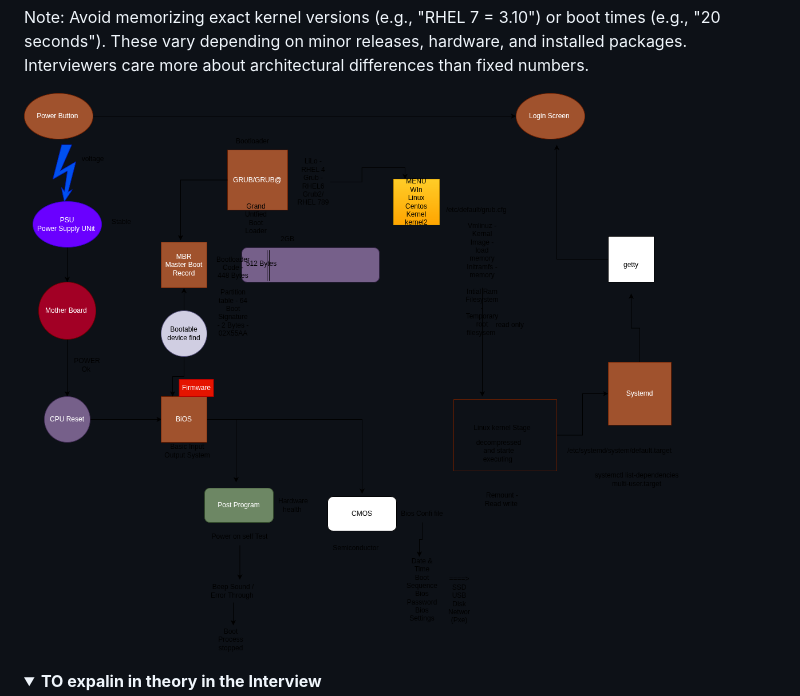
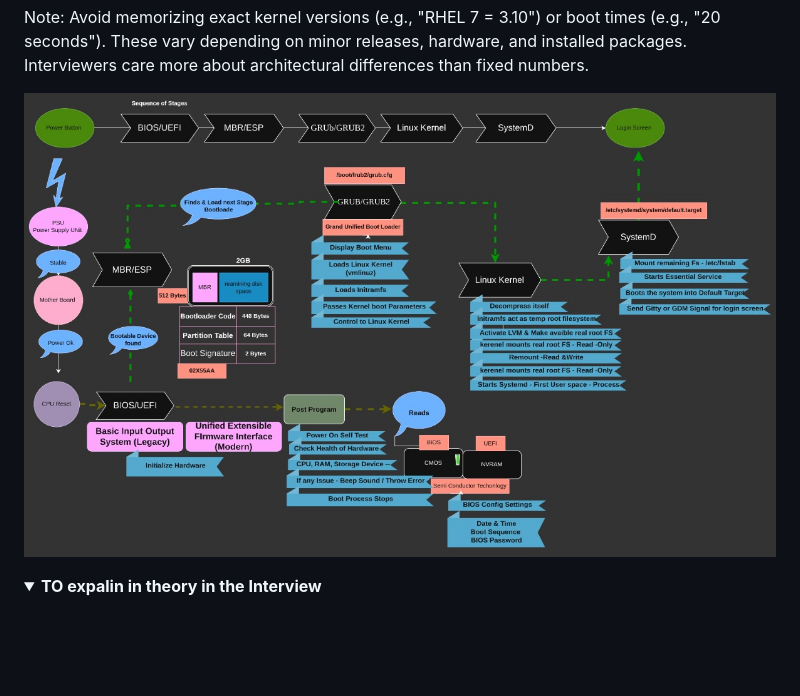
Before and after one commit to Chandu-sanju/Devops-practice, a Markdown page: LinuxByChandu/Boot_process.md, the part around the change. GitHub-like rendering; folded sections open; blank space fills up the shorter version.

Commit message:
Change boot process image format to .jpg
Updated the boot process image link from a .png to a .jpg format.

```diff
--- a/LinuxByChandu/Boot_process.md
+++ b/LinuxByChandu/Boot_process.md
@@ -437,7 +437,8 @@ Logging	rsyslog	journald + rsyslog
 Note: Avoid memorizing exact kernel versions (e.g., "RHEL 7 = 3.10") or boot times (e.g., "20 seconds"). These vary depending on minor releases, hardware, and installed packages. Interviewers care more about architectural differences than fixed numbers.
 </details>
 
-![Boot Process](https://github.com/Chandu-sanju/Devops-practice/blob/main/Ansible/Images/Boot.drawio.png)
+![Boot Process](https://github.com/Chandu-sanju/Devops-practice/blob/main/Ansible/Images/Boot.jpg)
+
 
 <details> <summary><b>  TO expalin in theory in the Interview </b></summary>
 ========================
```
